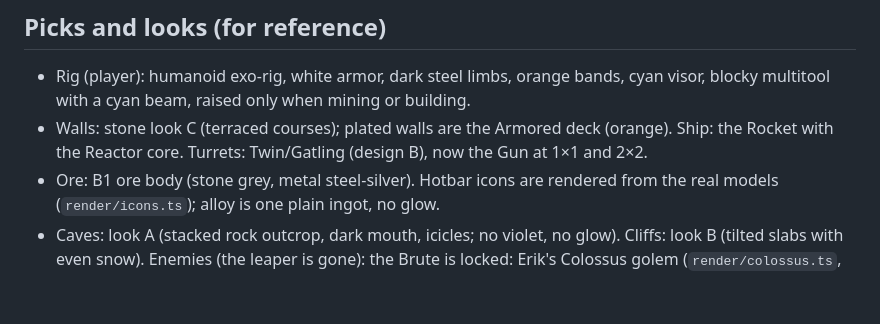
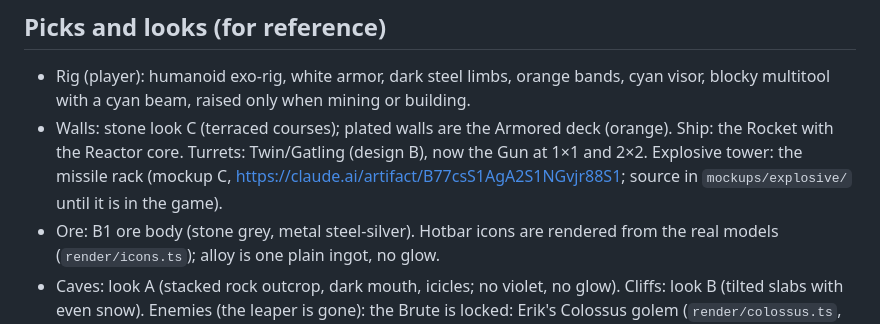
Before and after one commit to Malkefjes/risen-tower-defence, a Markdown page: CLAUDE.md, the part around the change. Rendered like a GitHub page; blank space fills up the shorter version.

Commit message:
Pick the missile rack as the explosive tower's look
Co-Authored-By: Claude Opus 5.5 <noreply@anthropic.com>
Claude-Session: https://claude.ai/code/session_01RnEV6BTM4b8YrQXAHEs6wC

```diff
--- a/CLAUDE.md
+++ b/CLAUDE.md
@@ -31,7 +31,7 @@ Read this first in every session. Sessions do not share memory; this file, `docs
 ## Picks and looks (for reference)
 
 - Rig (player): humanoid exo-rig, white armor, dark steel limbs, orange bands, cyan visor, blocky multitool with a cyan beam, raised only when mining or building.
-- Walls: stone look C (terraced courses); plated walls are the Armored deck (orange). Ship: the Rocket with the Reactor core. Turrets: Twin/Gatling (design B), now the Gun at 1×1 and 2×2.
+- Walls: stone look C (terraced courses); plated walls are the Armored deck (orange). Ship: the Rocket with the Reactor core. Turrets: Twin/Gatling (design B), now the Gun at 1×1 and 2×2. Explosive tower: the missile rack (mockup C, https://claude.ai/artifact/B77csS1AgA2S1NGvjr88S1; source in `mockups/explosive/` until it is in the game).
 - Ore: B1 ore body (stone grey, metal steel-silver). Hotbar icons are rendered from the real models (`render/icons.ts`); alloy is one plain ingot, no glow.
 - Caves: look A (stacked rock outcrop, dark mouth, icicles; no violet, no glow). Cliffs: look B (tilted slabs with even snow). Enemies (the leaper is gone): the Brute is locked: Erik's Colossus golem (`render/colossus.ts`, cut into parts and coloured by rule), mined-stone grey, size 2, speed 1, 80 HP, alone, thin red outline, HP bar always. The Runner is locked: Erik's stone wolf (`render/wolf.ts`), size 1.5, speed 3, 4 HP, packs. The Swarm is being tried: Erik's Grumtooth (`render/grumtooth.ts`). All three share `render/stoneCreature.ts` (cutting, mined-stone colour, outline). Try enemies in `mockups/playground` (the real game on a tight maze, spawn on demand). Smelter: the round furnace with a framed molten window.
 - Published mockups stay reachable as artifacts (e.g. rig https://claude.ai/artifact/6tc7ay9BZja5htwtdCNBCg, caves https://claude.ai/artifact/Tafs4dH2eZawJqtYMok94x, enemies https://claude.ai/artifact/C48Q6rcVmBz3WzaMkWY6cR, smelter https://claude.ai/artifact/Xaut1sxwRYzyBk6Wfjjxh7). Their source was removed from the repo (in git history).
```
Also changed, not shown: docs/DESIGN.md (+2 -2 lines).
